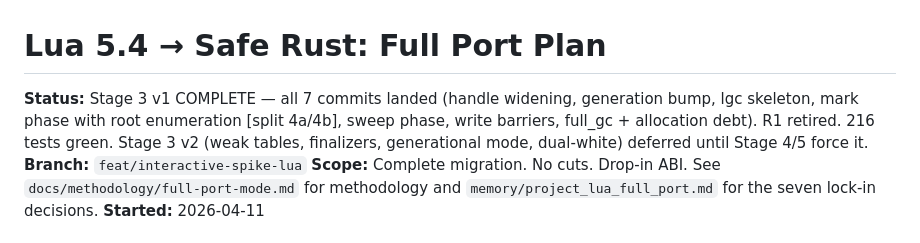
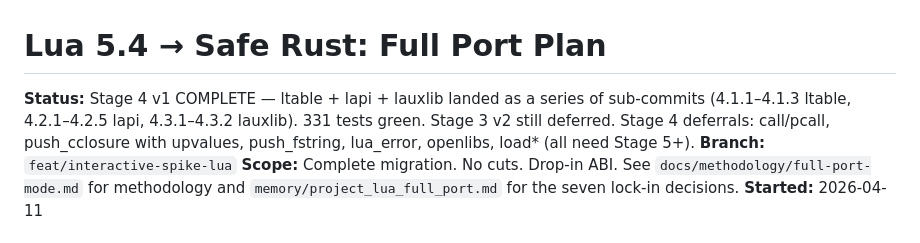
Before and after one commit to JuanMarchetto/noricum, a Markdown page: docs/lua-migration/plan.md, the part around the change. Drawn GitHub-style.

Commit message:
docs: Stage 4 v1 complete — ltable + lapi + lauxlib landed

```diff
--- a/docs/lua-migration/plan.md
+++ b/docs/lua-migration/plan.md
@@ -1,6 +1,6 @@
 # Lua 5.4 → Safe Rust: Full Port Plan
 
-**Status:** Stage 3 v1 COMPLETE — all 7 commits landed (handle widening, generation bump, lgc skeleton, mark phase with root enumeration [split 4a/4b], sweep phase, write barriers, full_gc + allocation debt). R1 retired. 216 tests green. Stage 3 v2 (weak tables, finalizers, generational mode, dual-white) deferred until Stage 4/5 force it.
+**Status:** Stage 4 v1 COMPLETE — ltable + lapi + lauxlib landed as a series of sub-commits (4.1.1–4.1.3 ltable, 4.2.1–4.2.5 lapi, 4.3.1–4.3.2 lauxlib). 331 tests green. Stage 3 v2 still deferred. Stage 4 deferrals: call/pcall, push_cclosure with upvalues, push_fstring, lua_error, openlibs, load* (all need Stage 5+).
 **Branch:** `feat/interactive-spike-lua`
 **Scope:** Complete migration. No cuts. Drop-in ABI. See `docs/methodology/full-port-mode.md` for methodology and `memory/project_lua_full_port.md` for the seven lock-in decisions.
 **Started:** 2026-04-11
```
